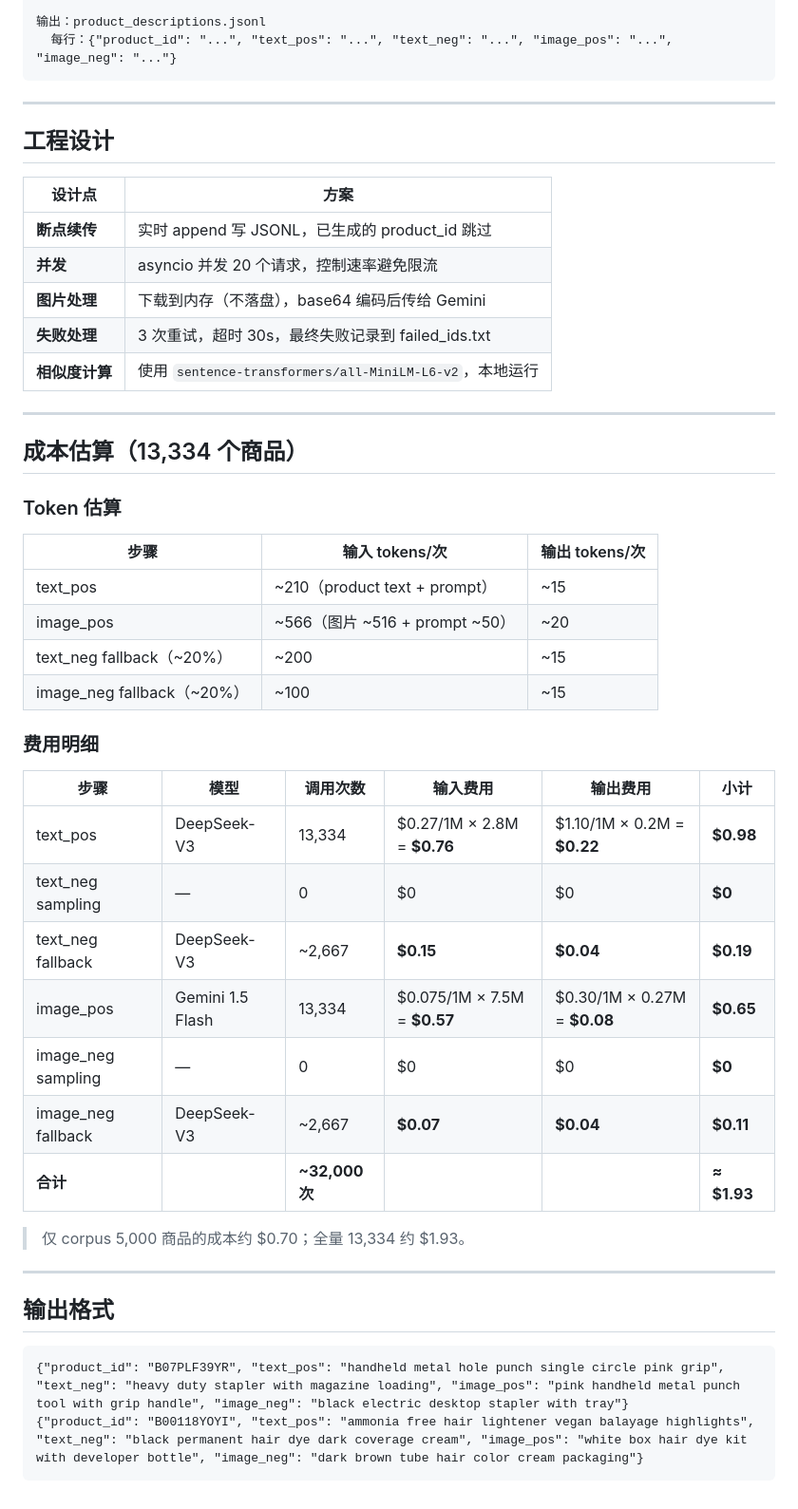
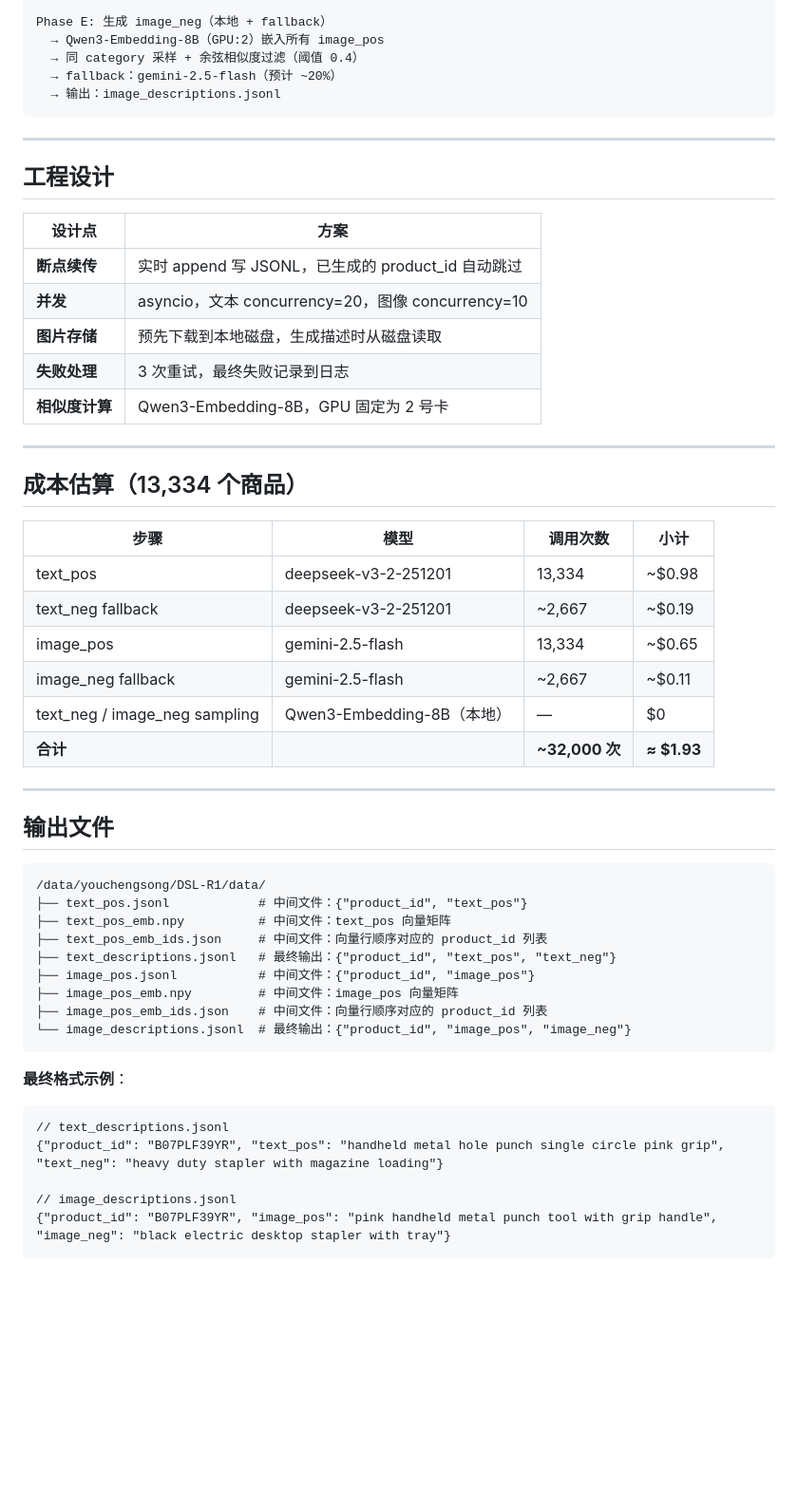
Before and after one commit to youchengsong/proretrieval, a Markdown page: docs/LocalSearch-R1_描述生成方案.md, the part around one of its changes. Shown at 95% size. Rendered like a GitHub page; blank space fills up the shorter version.

````diff
--- a/docs/LocalSearch-R1_描述生成方案.md
+++ b/docs/LocalSearch-R1_描述生成方案.md
@@ -117,6 +126,9 @@ Step C: 批量匹配 text_neg 和 image_neg
 
-输出：product_descriptions.jsonl
-  每行：{"product_id": "...", "text_pos": "...", "text_neg": "...", "image_pos": "...", "image_neg": "..."}
+Phase E: 生成 image_neg（本地 + fallback）
+  → Qwen3-Embedding-8B（GPU:2）嵌入所有 image_pos
+  → 同 category 采样 + 余弦相似度过滤（阈值 0.4）
+  → fallback：gemini-2.5-flash（预计 ~20%）
+  → 输出：image_descriptions.jsonl
 ```
 
 ---
@@ -125,44 +137,46 @@ Step C: 批量匹配 text_neg 和 image_neg
 
 | 设计点 | 方案 |
 |--------|------|
-| **断点续传** | 实时 append 写 JSONL，已生成的 product_id 跳过 |
-| **并发** | asyncio 并发 20 个请求，控制速率避免限流 |
-| **图片处理** | 下载到内存（不落盘），base64 编码后传给 Gemini |
-| **失败处理** | 3 次重试，超时 30s，最终失败记录到 failed_ids.txt |
-| **相似度计算** | 使用 `sentence-transformers/all-MiniLM-L6-v2`，本地运行 |
+| **断点续传** | 实时 append 写 JSONL，已生成的 product_id 自动跳过 |
+| **并发** | asyncio，文本 concurrency=20，图像 concurrency=10 |
+| **图片存储** | 预先下载到本地磁盘，生成描述时从磁盘读取 |
+| **失败处理** | 3 次重试，最终失败记录到日志 |
+| **相似度计算** | Qwen3-Embedding-8B，GPU 固定为 2 号卡 |
 
 ---
 
 ## 成本估算（13,334 个商品）
 
-### Token 估算
-
-| 步骤 | 输入 tokens/次 | 输出 tokens/次 |
-|------|--------------|--------------|
-| text_pos | ~210（product text + prompt）| ~15 |
-| image_pos | ~566（图片 ~516 + prompt ~50）| ~20 |
-| text_neg fallback（~20%）| ~200 | ~15 |
-| image_neg fallback（~20%）| ~100 | ~15 |
-
-### 费用明细
-
-| 步骤 | 模型 | 调用次数 | 输入费用 | 输出费用 | 小计 |
-|------|------|---------|---------|---------|------|
-| text_pos | DeepSeek-V3 | 13,334 | $0.27/1M × 2.8M = **$0.76** | $1.10/1M × 0.2M = **$0.22** | **$0.98** |
-| text_neg sampling | — | 0 | $0 | $0 | **$0** |
-| text_neg fallback | DeepSeek-V3 | ~2,667 | **$0.15** | **$0.04** | **$0.19** |
-| image_pos | Gemini 1.5 Flash | 13,334 | $0.075/1M × 7.5M = **$0.57** | $0.30/1M × 0.27M = **$0.08** | **$0.65** |
-| image_neg sampling | — | 0 | $0 | $0 | **$0** |
-| image_neg fallback | DeepSeek-V3 | ~2,667 | **$0.07** | **$0.04** | **$0.11** |
-| **合计** | | **~32,000次** | | | **≈ $1.93** |
-
-> 仅 corpus 5,000 商品的成本约 $0.70；全量 13,334 约 $1.93。
+| 步骤 | 模型 | 调用次数 | 小计 |
+|------|------|---------|------|
+| text_pos | deepseek-v3-2-251201 | 13,334 | ~$0.98 |
+| text_neg fallback | deepseek-v3-2-251201 | ~2,667 | ~$0.19 |
+| image_pos | gemini-2.5-flash | 13,334 | ~$0.65 |
+| image_neg fallback | gemini-2.5-flash | ~2,667 | ~$0.11 |
+| text_neg / image_neg sampling | Qwen3-Embedding-8B（本地）| — | $0 |
+| **合计** | | **~32,000 次** | **≈ $1.93** |
 
 ---
 
-## 输出格式
+## 输出文件
 
+```
+/data/youchengsong/DSL-R1/data/
+├── text_pos.jsonl            # 中间文件：{"product_id", "text_pos"}
+├── text_pos_emb.npy          # 中间文件：text_pos 向量矩阵
+├── text_pos_emb_ids.json     # 中间文件：向量行顺序对应的 product_id 列表
+├── text_descriptions.jsonl   # 最终输出：{"product_id", "text_pos", "text_neg"}
+├── image_pos.jsonl           # 中间文件：{"product_id", "image_pos"}
+├── image_pos_emb.npy         # 中间文件：image_pos 向量矩阵
+├── image_pos_emb_ids.json    # 中间文件：向量行顺序对应的 product_id 列表
+└── image_descriptions.jsonl  # 最终输出：{"product_id", "image_pos", "image_neg"}
+```
+
+**最终格式示例**：
 ```jsonl
-{"product_id": "B07PLF39YR", "text_pos": "handheld metal hole punch single circle pink grip", "text_neg": "heavy duty stapler with magazine loading", "image_pos": "pink handheld metal punch tool with grip handle", "image_neg": "black electric desktop stapler with tray"}
-{"product_id": "B00118YOYI", "text_pos": "ammonia free hair lightener vegan balayage highlights", "text_neg": "black permanent hair dye dark coverage cream", "image_pos": "white box hair dye kit with developer bottle", "image_neg": "dark brown tube hair color cream packaging"}
+// text_descriptions.jsonl
+{"product_id": "B07PLF39YR", "text_pos": "handheld metal hole punch single circle pink grip", "text_neg": "heavy duty stapler with magazine loading"}
+
+// image_descriptions.jsonl
+{"product_id": "B07PLF39YR", "image_pos": "pink handheld metal punch tool with grip handle", "image_neg": "black electric desktop stapler with tray"}
 ```
````
Also changed, not shown: other parts of docs/LocalSearch-R1_描述生成方案.md (+45 -36 lines).
